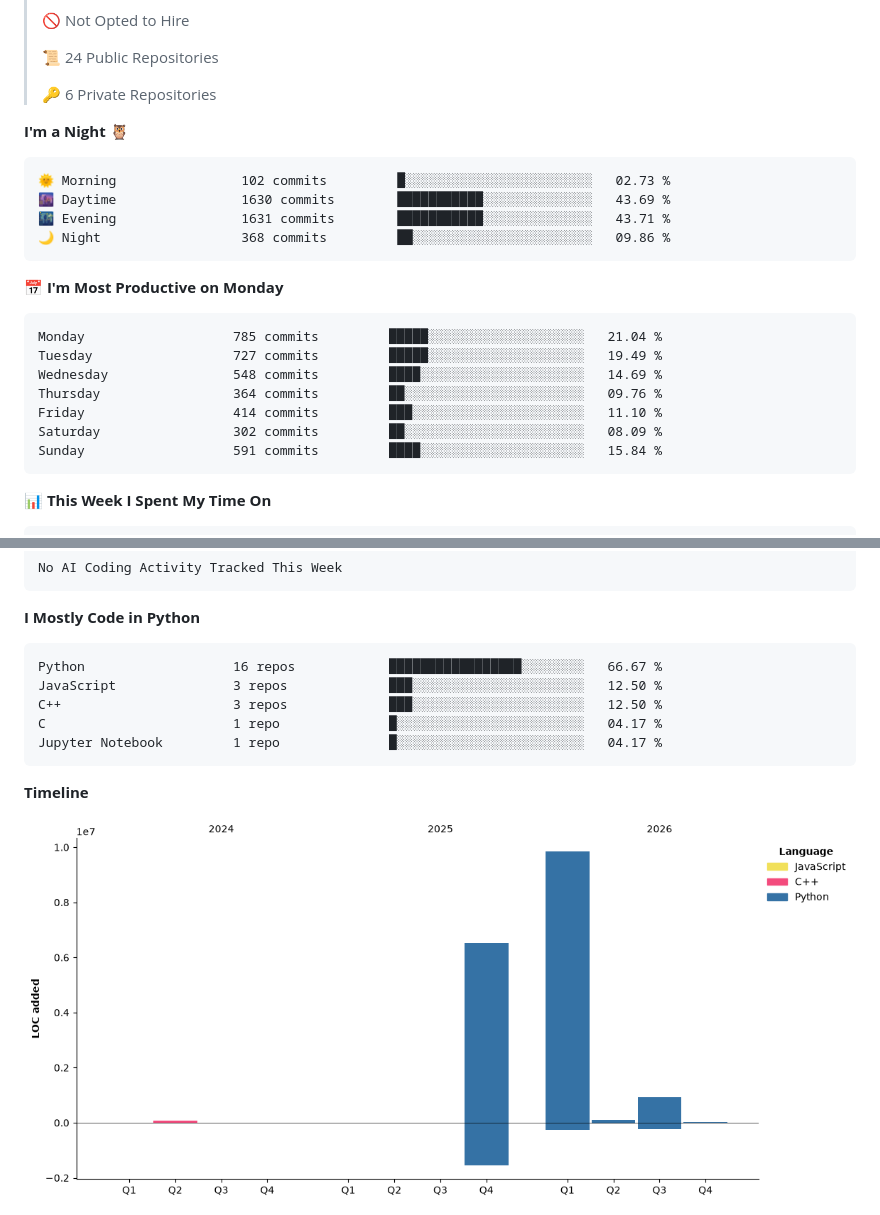
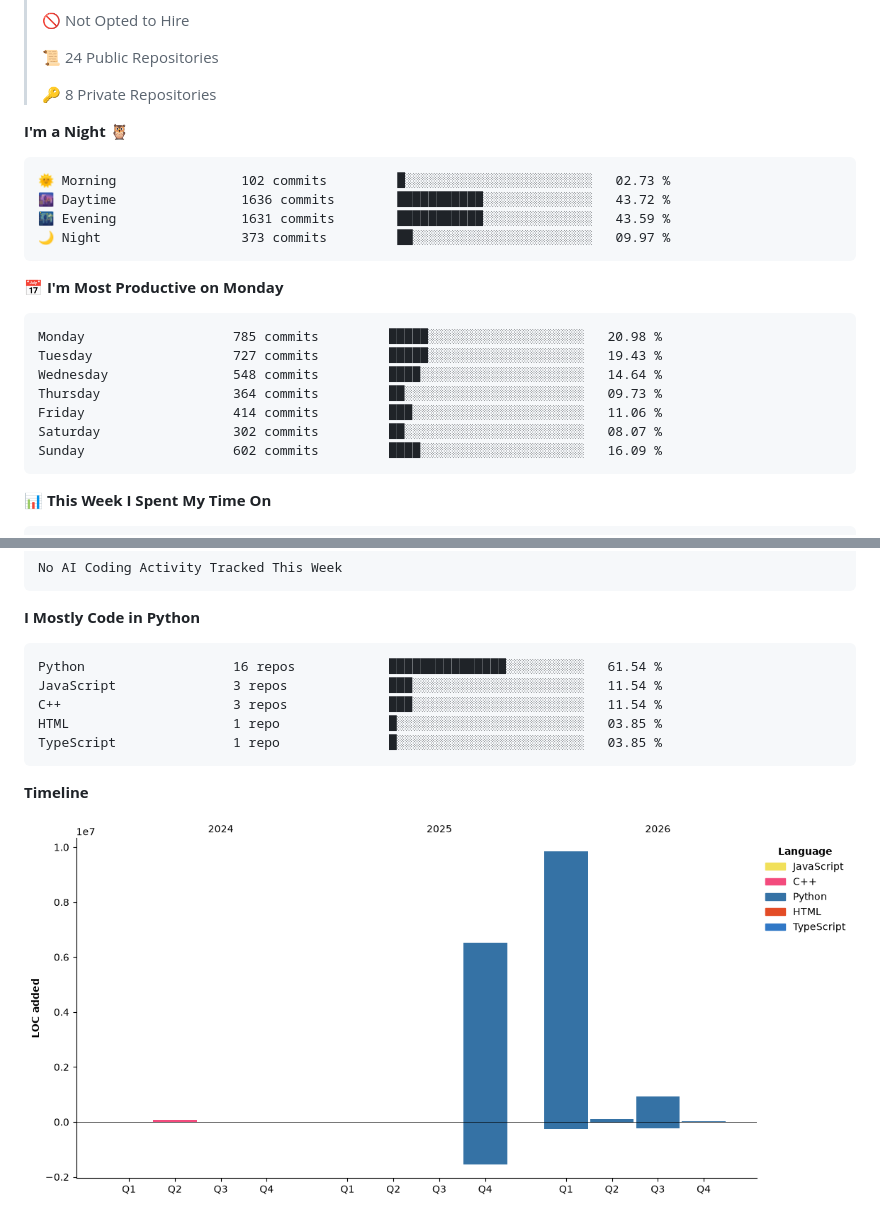
Before and after one commit to xiezik/xiezik, a Markdown page: README.md, 2 parts joined by grey strips. Drawn GitHub-style; pictures changed too: assets/bar_graph.png.

Commit message:
Updated with Dev Metrics

````diff
--- a/README.md
+++ b/README.md
@@ -25,26 +25,26 @@ You can click the Preview link to take a look at your changes.
  >
 > 📜 24 Public Repositories
  >
-> 🔑 6 Private Repositories
+> 🔑 8 Private Repositories
  >
 **I'm a Night 🦉**
 
 ```text
 🌞 Morning                102 commits         █░░░░░░░░░░░░░░░░░░░░░░░░   02.73 %
-🌆 Daytime                1630 commits        ███████████░░░░░░░░░░░░░░   43.69 %
-🌃 Evening                1631 commits        ███████████░░░░░░░░░░░░░░   43.71 %
-🌙 Night                  368 commits         ██░░░░░░░░░░░░░░░░░░░░░░░   09.86 %
+🌆 Daytime                1636 commits        ███████████░░░░░░░░░░░░░░   43.72 %
+🌃 Evening                1631 commits        ███████████░░░░░░░░░░░░░░   43.59 %
+🌙 Night                  373 commits         ██░░░░░░░░░░░░░░░░░░░░░░░   09.97 %
 ```
 📅 **I'm Most Productive on Monday**
 
 ```text
-Monday                   785 commits         █████░░░░░░░░░░░░░░░░░░░░   21.04 %
-Tuesday                  727 commits         █████░░░░░░░░░░░░░░░░░░░░   19.49 %
-Wednesday                548 commits         ████░░░░░░░░░░░░░░░░░░░░░   14.69 %
-Thursday                 364 commits         ██░░░░░░░░░░░░░░░░░░░░░░░   09.76 %
-Friday                   414 commits         ███░░░░░░░░░░░░░░░░░░░░░░   11.10 %
-Saturday                 302 commits         ██░░░░░░░░░░░░░░░░░░░░░░░   08.09 %
-Sunday                   591 commits         ████░░░░░░░░░░░░░░░░░░░░░   15.84 %
+Monday                   785 commits         █████░░░░░░░░░░░░░░░░░░░░   20.98 %
+Tuesday                  727 commits         █████░░░░░░░░░░░░░░░░░░░░   19.43 %
+Wednesday                548 commits         ████░░░░░░░░░░░░░░░░░░░░░   14.64 %
+Thursday                 364 commits         ██░░░░░░░░░░░░░░░░░░░░░░░   09.73 %
+Friday                   414 commits         ███░░░░░░░░░░░░░░░░░░░░░░   11.06 %
+Saturday                 302 commits         ██░░░░░░░░░░░░░░░░░░░░░░░   08.07 %
+Sunday                   602 commits         ████░░░░░░░░░░░░░░░░░░░░░   16.09 %
 ```
 
 
@@ -67,11 +67,11 @@ No AI Coding Activity Tracked This Week
 **I Mostly Code in Python**
 
 ```text
-Python                   16 repos            █████████████████░░░░░░░░   66.67 %
-JavaScript               3 repos             ███░░░░░░░░░░░░░░░░░░░░░░   12.50 %
-C++                      3 repos             ███░░░░░░░░░░░░░░░░░░░░░░   12.50 %
-C                        1 repo              █░░░░░░░░░░░░░░░░░░░░░░░░   04.17 %
-Jupyter Notebook         1 repo              █░░░░░░░░░░░░░░░░░░░░░░░░   04.17 %
+Python                   16 repos            ███████████████░░░░░░░░░░   61.54 %
+JavaScript               3 repos             ███░░░░░░░░░░░░░░░░░░░░░░   11.54 %
+C++                      3 repos             ███░░░░░░░░░░░░░░░░░░░░░░   11.54 %
+HTML                     1 repo              █░░░░░░░░░░░░░░░░░░░░░░░░   03.85 %
+TypeScript               1 repo              █░░░░░░░░░░░░░░░░░░░░░░░░   03.85 %
 ```
 
 
````
Also changed, not shown: other parts of README.md (+1 -1 lines).
